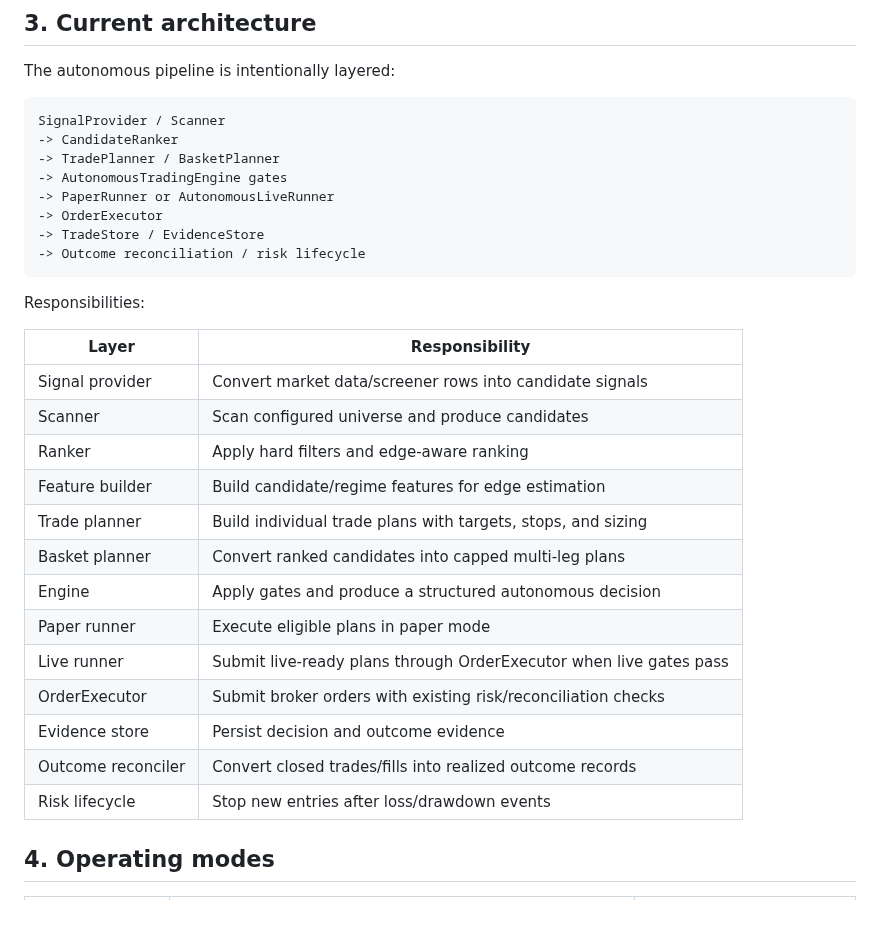
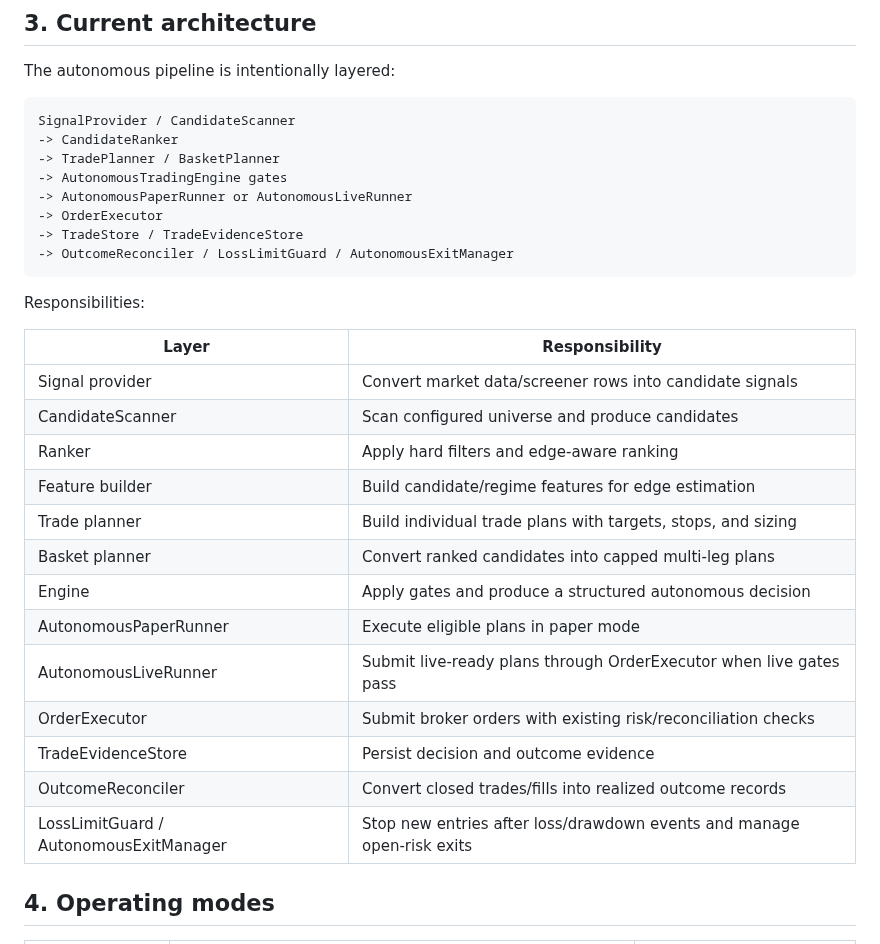
Before and after one commit to evanlow/tws_robot, a Markdown page: docs/AUTONOMOUS_TRADING_SYSTEM_SPEC.md, the part around the change. GitHub-like rendering; blank space fills up the shorter version.

Commit message:
Use concrete autonomous component names in spec

````diff
--- a/docs/AUTONOMOUS_TRADING_SYSTEM_SPEC.md
+++ b/docs/AUTONOMOUS_TRADING_SYSTEM_SPEC.md
@@ -33,14 +33,14 @@ Key principles:
 The autonomous pipeline is intentionally layered:
 
 ```text
-SignalProvider / Scanner
+SignalProvider / CandidateScanner
 -> CandidateRanker
 -> TradePlanner / BasketPlanner
 -> AutonomousTradingEngine gates
--> PaperRunner or AutonomousLiveRunner
+-> AutonomousPaperRunner or AutonomousLiveRunner
 -> OrderExecutor
--> TradeStore / EvidenceStore
--> Outcome reconciliation / risk lifecycle
+-> TradeStore / TradeEvidenceStore
+-> OutcomeReconciler / LossLimitGuard / AutonomousExitManager
 ```
 
 Responsibilities:
@@ -48,18 +48,18 @@ Responsibilities:
 | Layer | Responsibility |
 |---|---|
 | Signal provider | Convert market data/screener rows into candidate signals |
-| Scanner | Scan configured universe and produce candidates |
+| CandidateScanner | Scan configured universe and produce candidates |
 | Ranker | Apply hard filters and edge-aware ranking |
 | Feature builder | Build candidate/regime features for edge estimation |
 | Trade planner | Build individual trade plans with targets, stops, and sizing |
 | Basket planner | Convert ranked candidates into capped multi-leg plans |
 | Engine | Apply gates and produce a structured autonomous decision |
-| Paper runner | Execute eligible plans in paper mode |
-| Live runner | Submit live-ready plans through OrderExecutor when live gates pass |
+| AutonomousPaperRunner | Execute eligible plans in paper mode |
+| AutonomousLiveRunner | Submit live-ready plans through OrderExecutor when live gates pass |
 | OrderExecutor | Submit broker orders with existing risk/reconciliation checks |
-| Evidence store | Persist decision and outcome evidence |
-| Outcome reconciler | Convert closed trades/fills into realized outcome records |
-| Risk lifecycle | Stop new entries after loss/drawdown events |
+| TradeEvidenceStore | Persist decision and outcome evidence |
+| OutcomeReconciler | Convert closed trades/fills into realized outcome records |
+| LossLimitGuard / AutonomousExitManager | Stop new entries after loss/drawdown events and manage open-risk exits |
 
 ## 4. Operating modes
 
````
